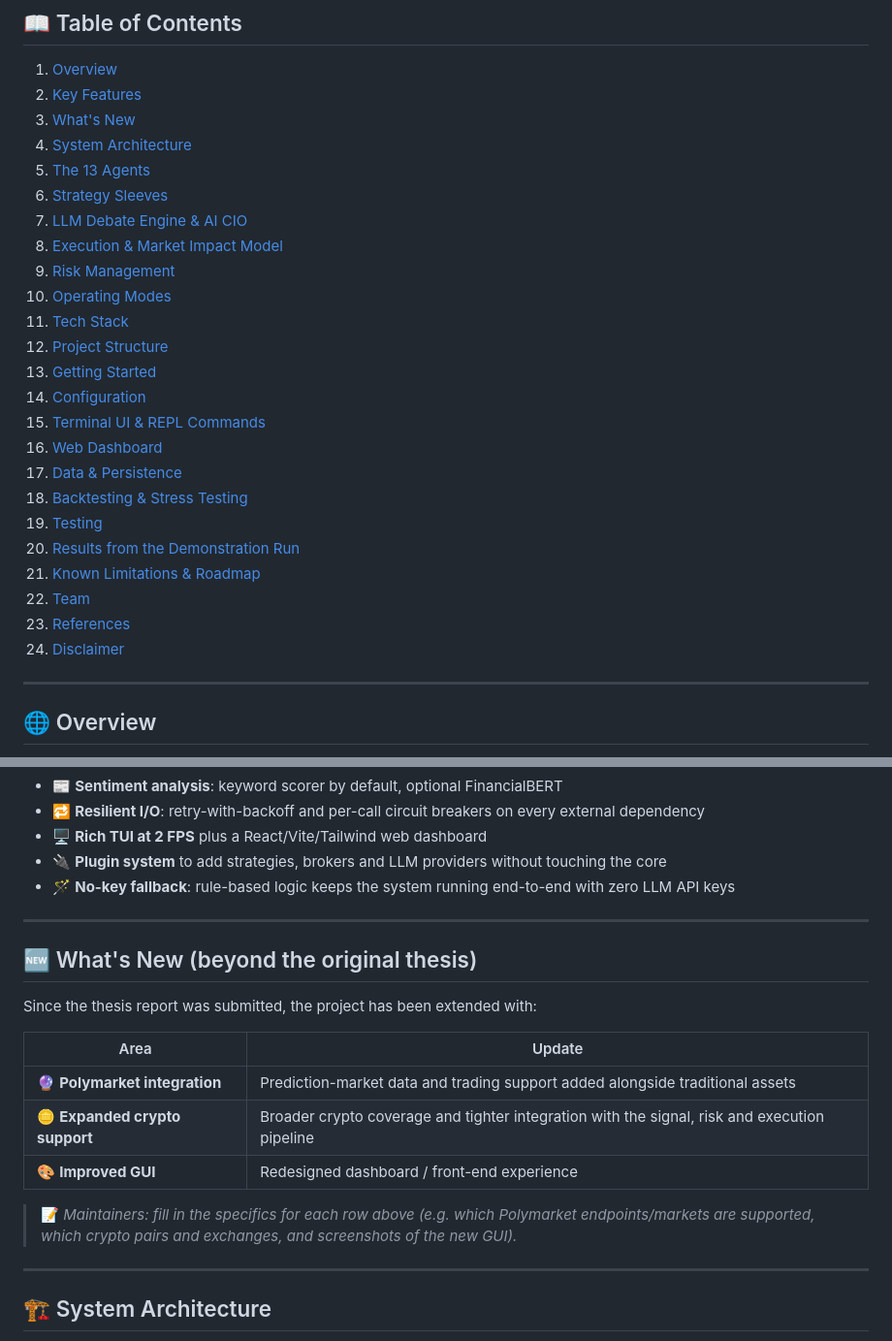
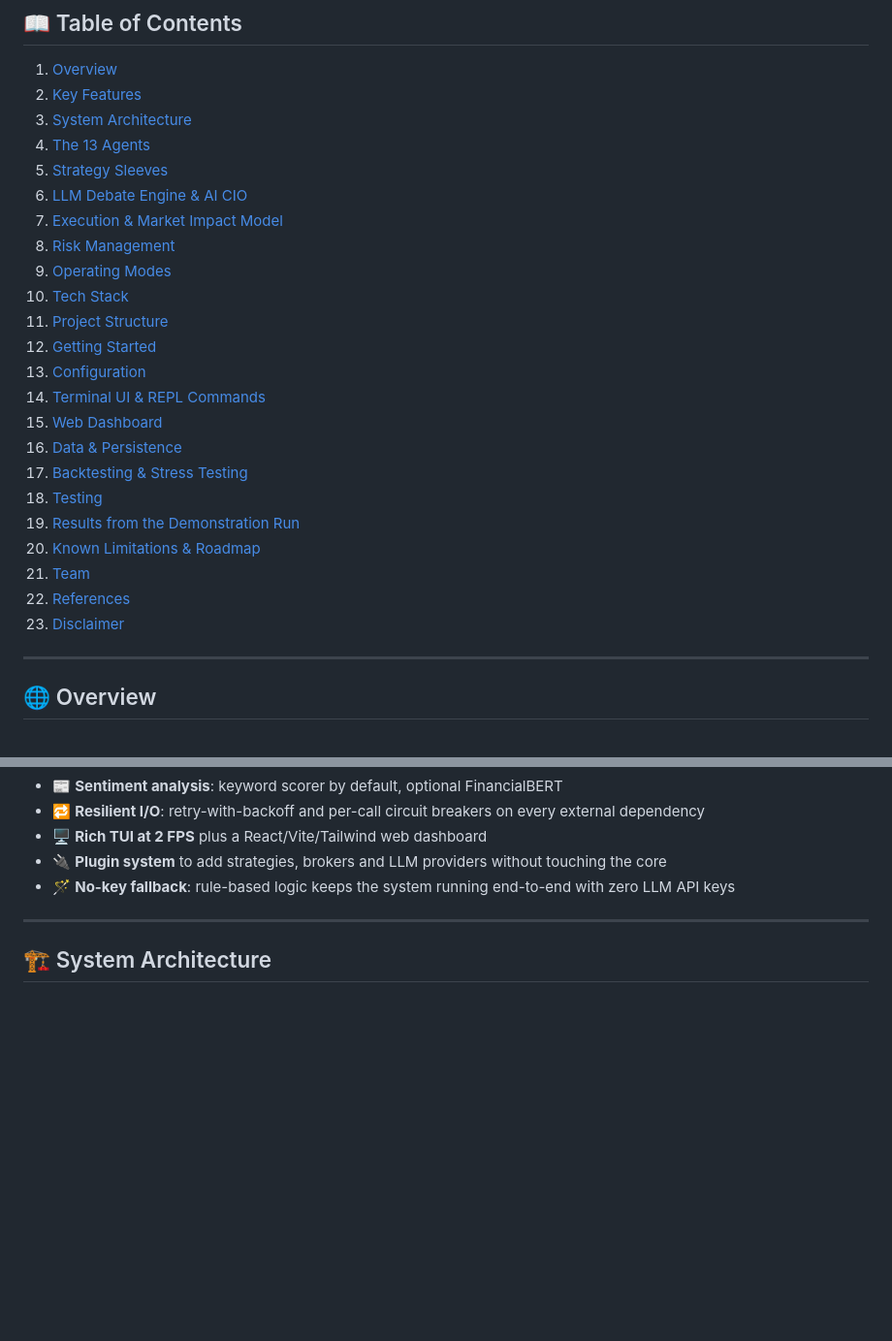
Before and after one commit to Aaryanxvi/HoriZon-Capital, a Markdown page: README.md, 2 parts joined by grey strips. Shown at 97% size. GitHub-like rendering; blank space fills up the shorter version.

Commit message:
Update README to remove 'What's New' section
Removed the 'What's New' section from the README and adjusted the Table of Contents accordingly.

```diff
--- a/README.md
+++ b/README.md
@@ -24,28 +23,27 @@
 
 1. [Overview](#-overview)
 2. [Key Features](#-key-features)
-3. [What's New](#-whats-new-beyond-the-original-thesis)
-4. [System Architecture](#-system-architecture)
-5. [The 13 Agents](#-the-13-agents)
-6. [Strategy Sleeves](#-strategy-sleeves)
-7. [LLM Debate Engine & AI CIO](#-llm-debate-engine--ai-cio)
-8. [Execution & Market Impact Model](#-execution--market-impact-model)
-9. [Risk Management](#-risk-management)
-10. [Operating Modes](#-operating-modes)
-11. [Tech Stack](#-tech-stack)
-12. [Project Structure](#-project-structure)
-13. [Getting Started](#-getting-started)
-14. [Configuration](#-configuration)
-15. [Terminal UI & REPL Commands](#-terminal-ui--repl-commands)
-16. [Web Dashboard](#-web-dashboard)
-17. [Data & Persistence](#-data--persistence)
-18. [Backtesting & Stress Testing](#-backtesting--stress-testing)
-19. [Testing](#-testing)
-20. [Results from the Demonstration Run](#-results-from-the-demonstration-run)
-21. [Known Limitations & Roadmap](#-known-limitations--roadmap)
-22. [Team](#-team)
-23. [References](#-references)
-24. [Disclaimer](#-disclaimer)
+3. [System Architecture](#-system-architecture)
+4. [The 13 Agents](#-the-13-agents)
+5. [Strategy Sleeves](#-strategy-sleeves)
+6. [LLM Debate Engine & AI CIO](#-llm-debate-engine--ai-cio)
+7. [Execution & Market Impact Model](#-execution--market-impact-model)
+8. [Risk Management](#-risk-management)
+9. [Operating Modes](#-operating-modes)
+10. [Tech Stack](#-tech-stack)
+11. [Project Structure](#-project-structure)
+12. [Getting Started](#-getting-started)
+13. [Configuration](#-configuration)
+14. [Terminal UI & REPL Commands](#-terminal-ui--repl-commands)
+15. [Web Dashboard](#-web-dashboard)
+16. [Data & Persistence](#-data--persistence)
+17. [Backtesting & Stress Testing](#-backtesting--stress-testing)
+18. [Testing](#-testing)
+19. [Results from the Demonstration Run](#-results-from-the-demonstration-run)
+20. [Known Limitations & Roadmap](#-known-limitations--roadmap)
+21. [Team](#-team)
+22. [References](#-references)
+23. [Disclaimer](#-disclaimer)
 
 ---
 
@@ -89,20 +87,6 @@ It runs on a laptop with **zero external infrastructure** by default (SQLite + i
 - 🖥️ **Rich TUI at 2 FPS** plus a React/Vite/Tailwind web dashboard
 - 🔌 **Plugin system** to add strategies, brokers and LLM providers without touching the core
 - 🪄 **No-key fallback**: rule-based logic keeps the system running end-to-end with zero LLM API keys
-
----
-
-## 🆕 What's New (beyond the original thesis)
-
-Since the thesis report was submitted, the project has been extended with:
-
-| Area | Update |
-|------|--------|
-| 🔮 **Polymarket integration** | Prediction-market data and trading support added alongside traditional assets |
-| 🪙 **Expanded crypto support** | Broader crypto coverage and tighter integration with the signal, risk and execution pipeline |
-| 🎨 **Improved GUI** | Redesigned dashboard / front-end experience |
-
-> 📝 *Maintainers: fill in the specifics for each row above (e.g. which Polymarket endpoints/markets are supported, which crypto pairs and exchanges, and screenshots of the new GUI).*
 
 ---
 
```
Also changed, not shown: other parts of README.md (+0 -1 lines).
